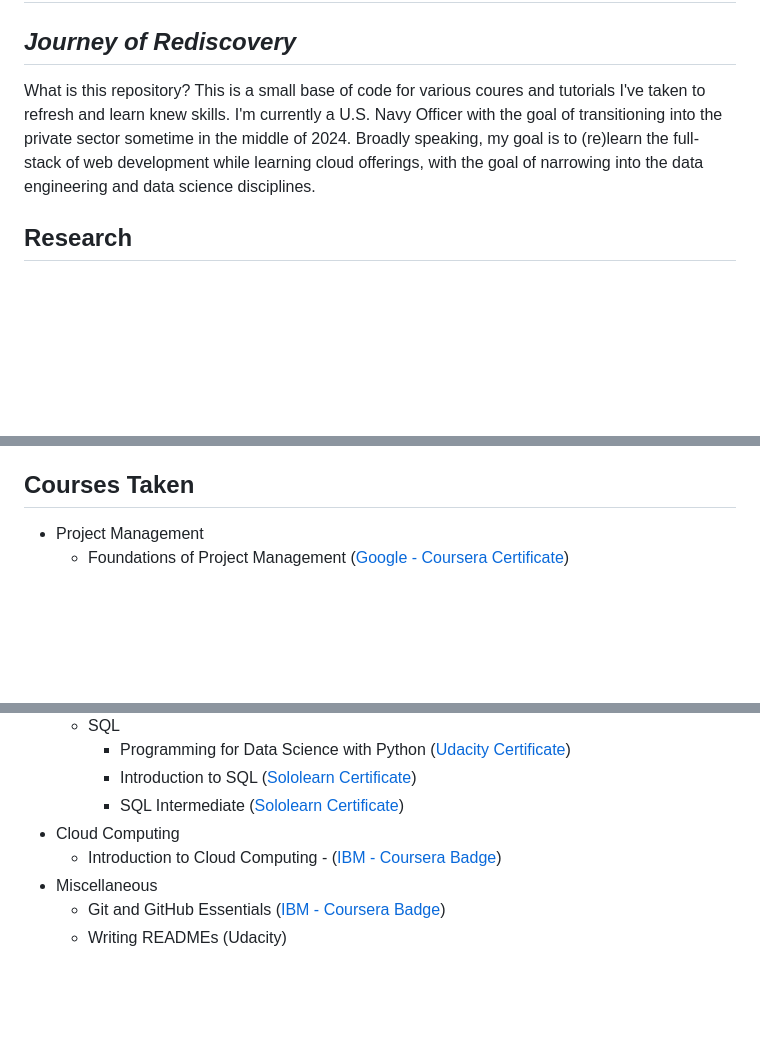
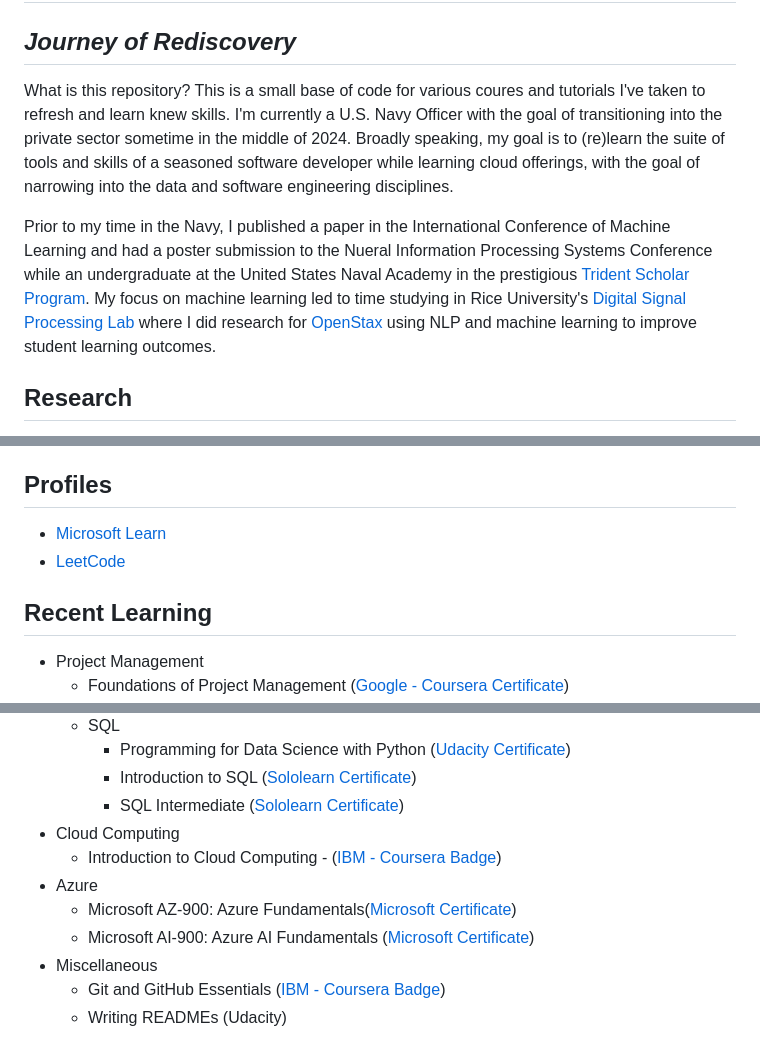
Before and after one commit to burmeisterryan3/Career-Change-Preparation, a Markdown page: README.md, 3 parts joined by grey strips. GitHub-like rendering; blank space fills up the shorter version.

```diff
--- a/README.md
+++ b/README.md
@@ -2,7 +2,9 @@
 
 ## _Journey of Rediscovery_
 
-What is this repository? This is a small base of code for various coures and tutorials I've taken to refresh and learn knew skills. I'm currently a U.S. Navy Officer with the goal of transitioning into the private sector sometime in the middle of 2024. Broadly speaking, my goal is to (re)learn the full-stack of web development while learning cloud offerings, with the goal of narrowing into the data engineering and data science disciplines.
+What is this repository? This is a small base of code for various coures and tutorials I've taken to refresh and learn knew skills. I'm currently a U.S. Navy Officer with the goal of transitioning into the private sector sometime in the middle of 2024. Broadly speaking, my goal is to (re)learn the suite of tools and skills of a seasoned software developer while learning cloud offerings, with the goal of narrowing into the data and software engineering disciplines.
+
+Prior to my time in the Navy, I published a paper in the International Conference of Machine Learning and had a poster submission to the Nueral Information Processing Systems Conference while an undergraduate at the United States Naval Academy in the prestigious [Trident Scholar Program](https://www.usna.edu/TridentProgram/Trident%20Scholar%20Classes/Class%20of%202016.php). My focus on machine learning led to time studying in Rice University's [Digital Signal Processing Lab](http://dsp.rice.edu/) where I did research for [OpenStax](https://openstax.org/) using NLP and machine learning to improve student learning outcomes.
 
 ## Research
 
@@ -14,7 +16,12 @@ What is this repository? This is a small base of code for various coures and tut
 - 2015
   - [Neural Net Weight Initialization via Kernal Approximation](https://nips.cc/Conferences/2015/Schedule?showEvent=4908) - [NeurIPS 2015 - Making Sense of Big Neural Data Workshop](https://neurips.cc/Conferences/2015) - [Code](https://github.com/burmeisterryan3/USNA/tree/main/kernel-approximation)
 
-## Courses Taken
+## Profiles
+
+- [Microsoft Learn](https://learn.microsoft.com/en-us/users/RyanBurmeister-9915)
+- [LeetCode](https://leetcode.com/burmeisterryan3/)
+
+## Recent Learning
 
 - Project Management
   - Foundations of Project Management ([Google - Coursera Certificate](https://coursera.org/share/1432598ce174fd68be59314dac68c7a2))
@@ -39,6 +47,9 @@ What is this repository? This is a small base of code for various coures and tut
     - SQL Intermediate ([Sololearn Certificate](https://www.sololearn.com/certificates/CC-GZEEC1W5))
 - Cloud Computing
   - Introduction to Cloud Computing - ([IBM - Coursera Badge](https://www.credly.com/earner/earned/badge/4d4bcc02-ce1c-42b1-a100-6d47a179b54f))
+- Azure
+  - Microsoft AZ-900: Azure Fundamentals([Microsoft Certificate](https://learn.microsoft.com/en-us/users/ryanburmeister-9915/credentials/certification/azure-fundamentals))
+  - Microsoft AI-900: Azure AI Fundamentals ([Microsoft Certificate](https://learn.microsoft.com/en-us/users/ryanburmeister-9915/credentials/certification/azure-ai-fundamentals))
 - Miscellaneous
   - Git and GitHub Essentials ([IBM - Coursera Badge](https://www.credly.com/badges/2bb49166-4824-4ad2-bed9-133e654b3d0b))
   - Writing READMEs (Udacity)
```
Also changed, not shown: other parts of README.md (+2 -1 lines).
